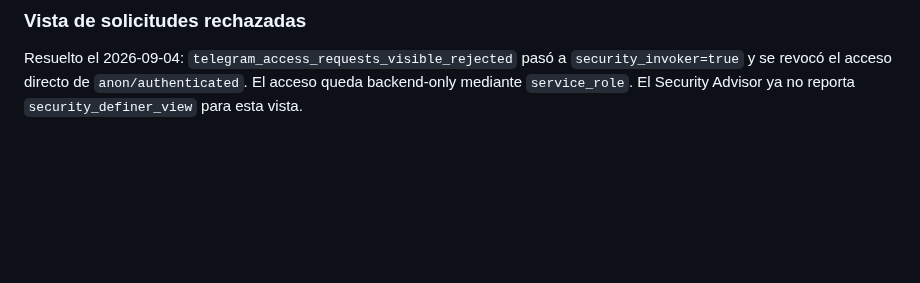
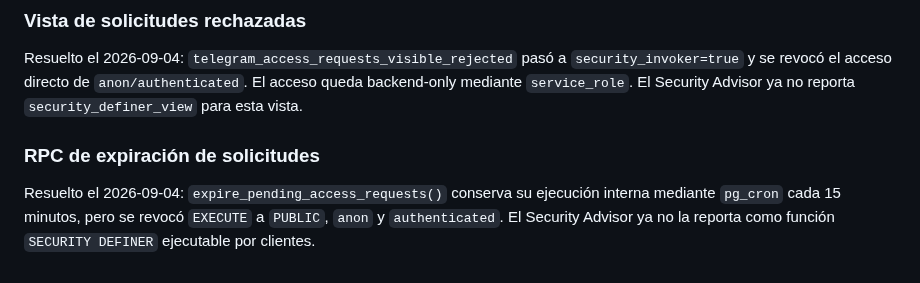
Before and after one commit to jdlc86/MartinGallardo_GPS, a Markdown page: docs/STABLE_RELEASE.md, the part around the change. GitHub-like rendering; blank space fills up the shorter version.

Commit message:
docs: close access expiry RPC security finding

```diff
--- a/docs/STABLE_RELEASE.md
+++ b/docs/STABLE_RELEASE.md
@@ -128,3 +128,7 @@ El Security Advisor ya no reporta `rls_disabled_in_public` para `plate_verificat
 ### Vista de solicitudes rechazadas
 
 Resuelto el 2026-09-04: `telegram_access_requests_visible_rejected` pasó a `security_invoker=true` y se revocó el acceso directo de `anon/authenticated`. El acceso queda backend-only mediante `service_role`. El Security Advisor ya no reporta `security_definer_view` para esta vista.
+
+### RPC de expiración de solicitudes
+
+Resuelto el 2026-09-04: `expire_pending_access_requests()` conserva su ejecución interna mediante `pg_cron` cada 15 minutos, pero se revocó `EXECUTE` a `PUBLIC`, `anon` y `authenticated`. El Security Advisor ya no la reporta como función `SECURITY DEFINER` ejecutable por clientes.
```
